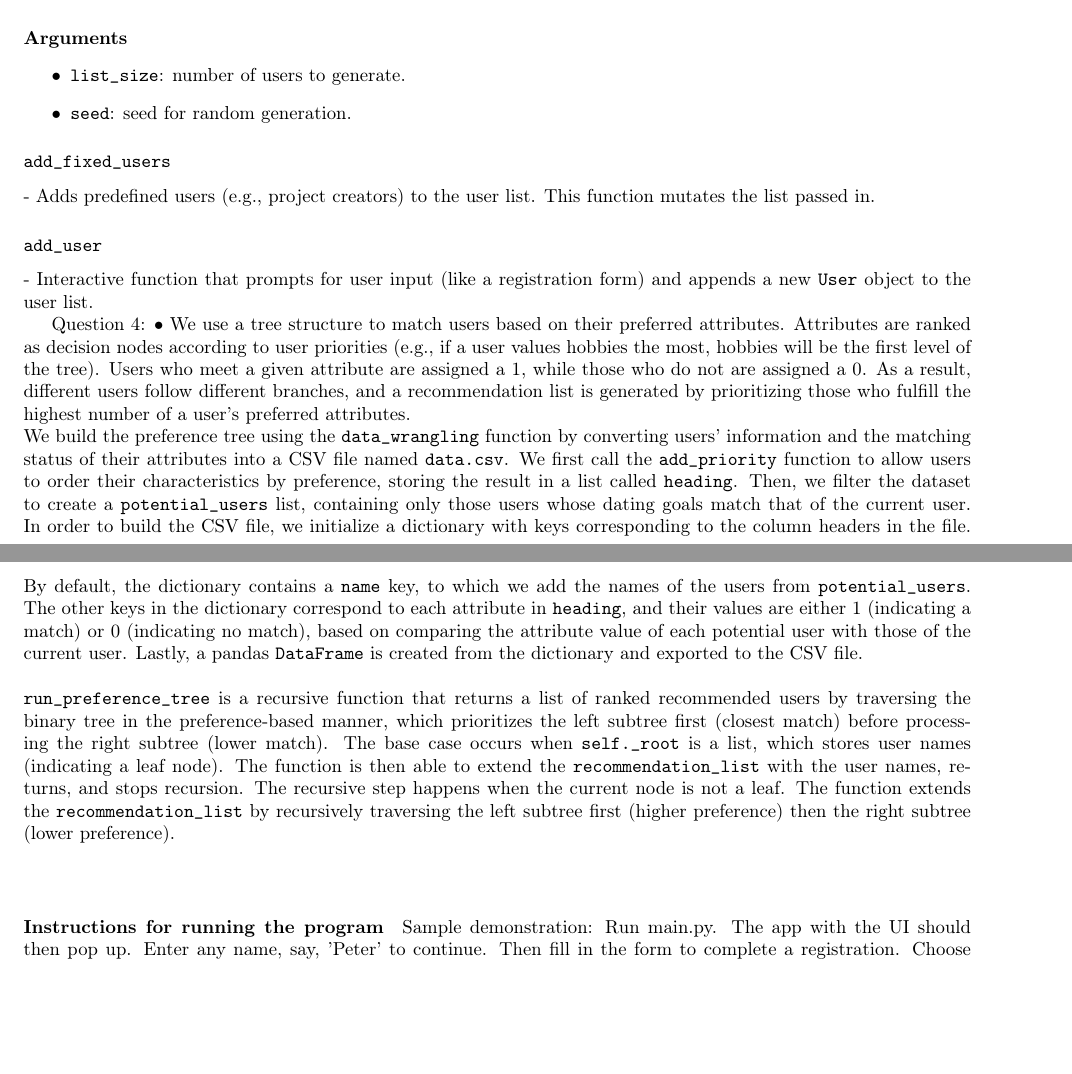
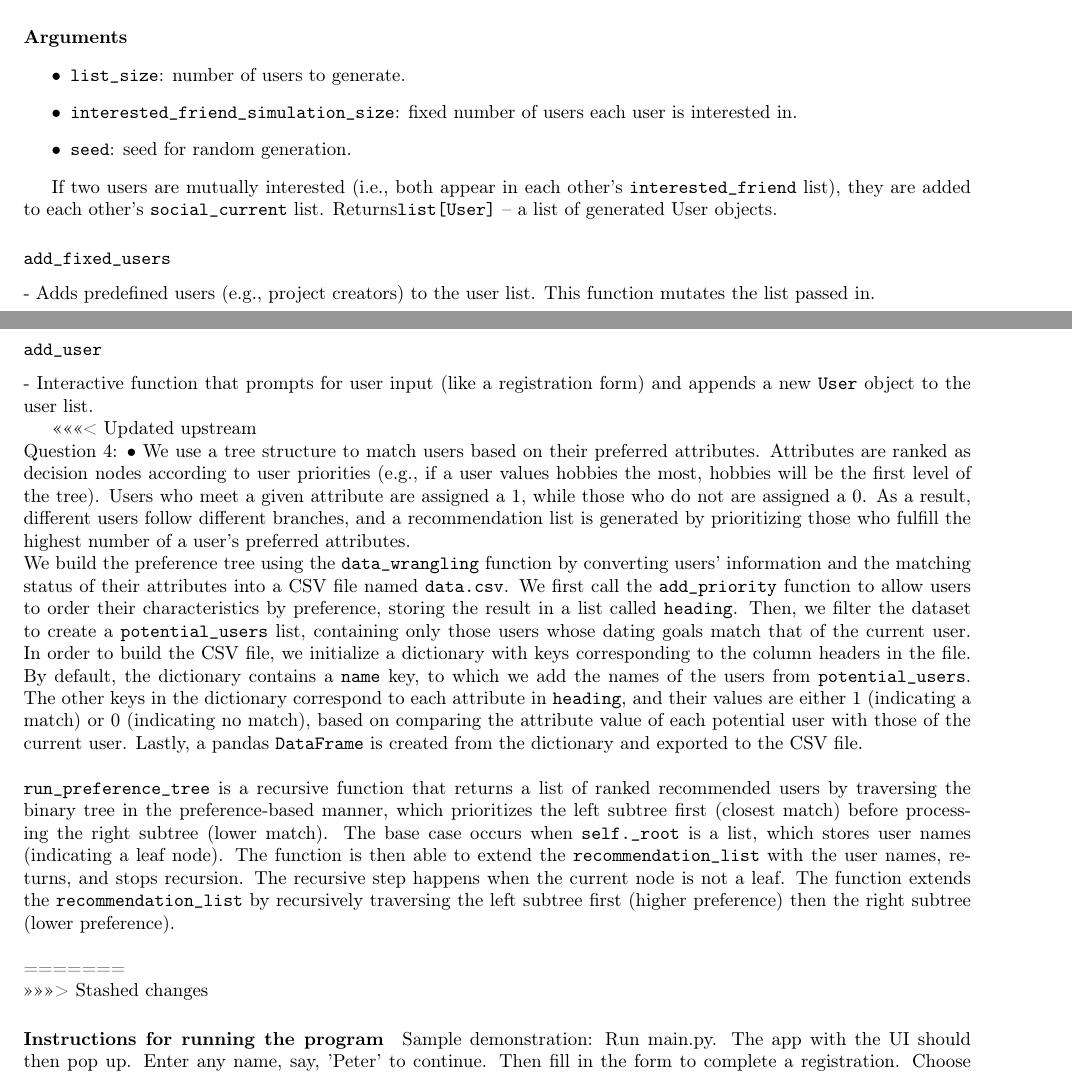
Before and after one commit to JosephCheung0327/CSC111-Project-2, a LaTeX document (project_report.tex): two parts of pages 3 and 4 of 4 before the commit and two parts of pages 3 and 4 of 5 after it, joined at a grey line, cut so that both start at the same text, the shorter picture padded with empty space. Compiled offline with pdfLaTeX.

Commit message:
Update project_report.tex

```diff
--- a/project_report.tex
+++ b/project_report.tex
@@ -139,8 +141,11 @@ This file contains the core logic of the user system. Important classes and func
 \paragraph{Arguments}
 \begin{itemize}
     \item \texttt{list\_size}: number of users to generate.
+    \item \texttt{interested\_friend\_simulation\_size}: fixed number of users each user is interested in.
     \item \texttt{seed}: seed for random generation.
 \end{itemize}
+
+If two users are mutually interested (i.e., both appear in each other's \texttt{interested\_friend} list), they are added to each other's \texttt{social\_current} list. Returns\texttt{list[User]} – a list of generated User objects.
 
 \subsubsection*{\texttt{add\_fixed\_users}}
 - Adds predefined users (e.g., project creators) to the user list. This function mutates the list passed in.
@@ -148,6 +153,7 @@ This file contains the core logic of the user system. Important classes and func
 \subsubsection*{\texttt{add\_user}}
 - Interactive function that prompts for user input (like a registration form) and appends a new \texttt{User} object to the user list.
 
+<<<<<<< Updated upstream
 \\
 Question 4:
 	• We use a tree structure to match users based on their preferred attributes. Attributes are ranked as decision nodes according to user priorities (e.g., if a user values hobbies the most, hobbies will be the first level of the tree). Users who meet a given attribute are assigned a 1, while those who do not are assigned a 0. As a result, different users follow different branches, and a recommendation list is generated by prioritizing those who fulfill the highest number of a user's preferred attributes.
@@ -158,8 +164,11 @@ We build the preference tree using the \texttt{data\_wrangling} function by conv
 \texttt{run\_preference\_tree} is a recursive function that returns a list of ranked recommended users by traversing the binary tree in the preference-based manner, which prioritizes the left subtree first (closest match) before processing the right subtree (lower match). The base case occurs when \texttt{self.\_root} is a list, which stores user names (indicating a leaf node). The function is then able to extend the \texttt{recommendation\_list} with the user names, returns, and stops recursion. The recursive step happens when the current node is not a leaf. The function extends the \texttt{recommendation\_list} by recursively traversing the left subtree first (higher preference) then the right subtree (lower preference).
 \\
 \\
+=======
+\\
+>>>>>>> Stashed changes
 
-\\
+
 \paragraph{Instructions for running the program}
 Sample demonstration: Run main.py. The app with the UI should then pop up. Enter any name, say, 'Peter' to continue. Then fill in the form to complete a registration. Choose "Meeting new friends" for the Dating Goal. This tells the system that you are looking for friends more than looking for relationships. Rank the features you value the most using at the bottom of the page. Click "Create Profile".
 
```
Also changed, not shown: project_report.tex (5 more changed lines).
